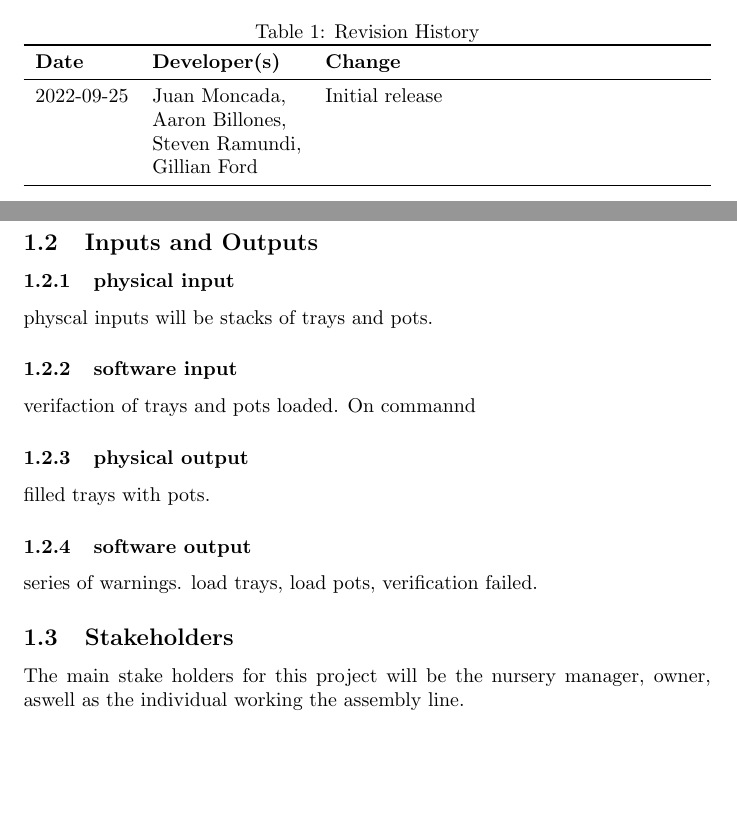
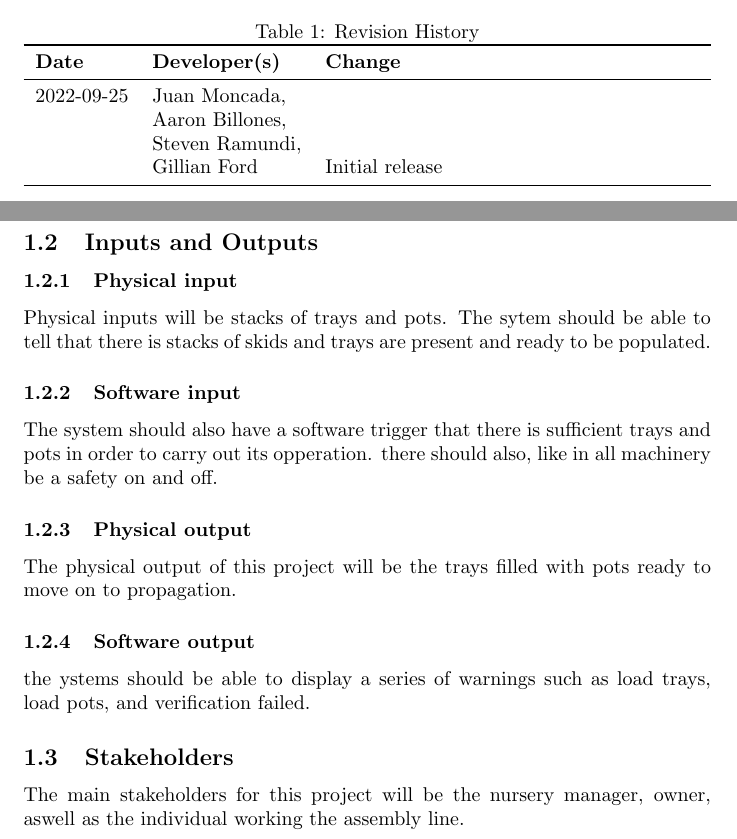
Before and after one commit to aaronbilly22/The_Nursery_Project, a LaTeX document (docs/ProblemStatementAndGoals/ProblemStatement.tex): two parts of pages 1 and 2 of 3, joined at a grey line, cut so that both start at the same text, the shorter picture padded with empty space. Compiled offline with pdfLaTeX.

Commit message:
first deliverable edited 2

```diff
--- a/docs/ProblemStatementAndGoals/ProblemStatement.tex
+++ b/docs/ProblemStatementAndGoals/ProblemStatement.tex
@@ -22,7 +22,7 @@
 \toprule
 \textbf{Date} & \textbf{Developer(s)} & \textbf{Change}\\
 \midrule
-2022-09-25 & Juan Moncada,& Initial release\\&Aaron Billones,\\&Steven Ramundi,\\&Gillian Ford \\
+2022-09-25 & Juan Moncada,\\&Aaron Billones,\\&Steven Ramundi,\\&Gillian Ford & Initial release\\
 
 \bottomrule
 \end{tabularx}
@@ -43,18 +43,20 @@ This process currently requires full-time labour from at minimum one employee, i
 Sheridan Nurseries currently has no automation in their process of populating their trays and pots thus needing significant manual labour.
 
 \subsection{Inputs and Outputs}
-\subsubsection{physical input}
-physcal inputs will be stacks of trays and pots.
-\subsubsection{software input}
-verifaction of trays and pots loaded. On commannd
-\subsubsection{physical output}
-filled trays with pots.
-\subsubsection{software output}
-series of warnings. load trays, load pots, verification failed.
+\subsubsection{Physical input}
+
+Physical inputs will be stacks of trays and pots. The sytem should be able to tell that there is stacks of skids and trays are present and
+ready to be populated.
+\subsubsection{Software input}
+The system should also have a software trigger that there is sufficient trays and pots in order to carry out its opperation. there should also, like in all machinery be a safety on and off.
+\subsubsection{Physical output}
+The physical output of this project will be the trays filled with pots ready to move on to propagation.
+\subsubsection{Software output}
+the ystems should be able to display a series of warnings such as load trays, load pots, and verification failed.
 
 
 \subsection{Stakeholders}
-The main stake holders for this project will be the nursery manager, owner, aswell as the individual working the assembly line.
+The main stakeholders for this project will be the nursery manager, owner, aswell as the individual working the assembly line.
 
 \subsection{Environment}
 This project will be an even split between hardware and software as there is a need to build and incorporate into an existing assembly line.
```
Also changed, not shown: docs/ProblemStatementAndGoals/ProblemStatement.pdf.
